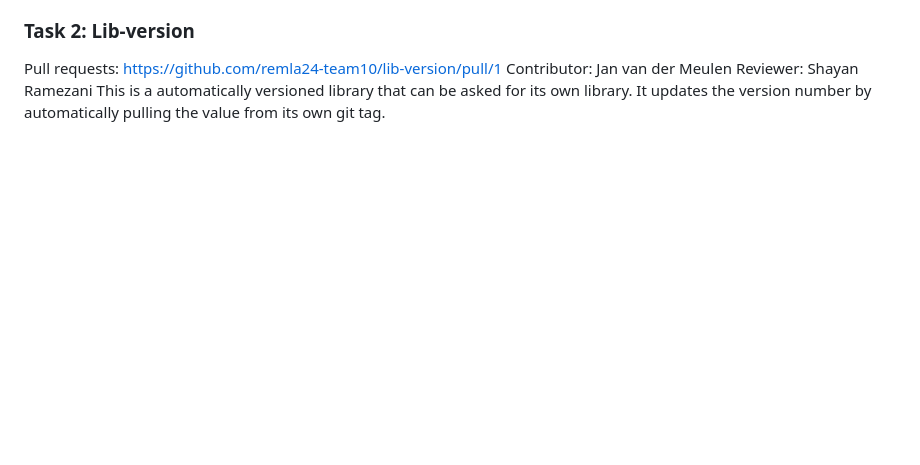
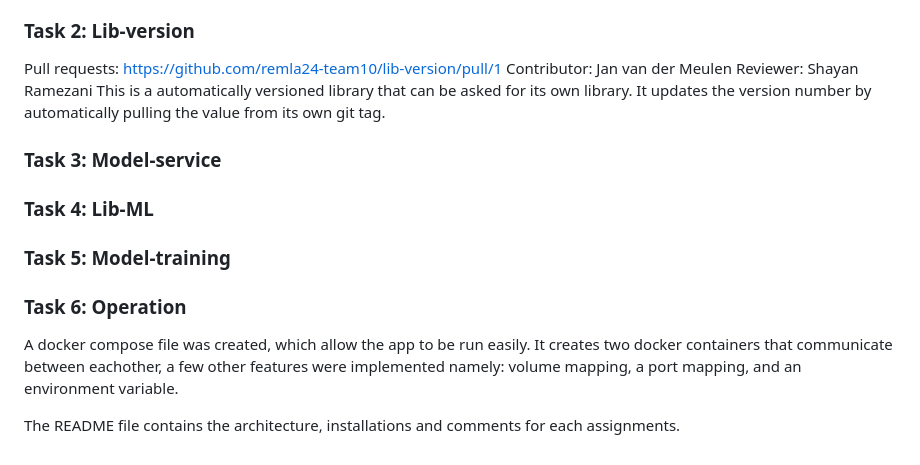
Before and after one commit to remla24-team10/operation, a Markdown page: README.md, the part around the change. Rendered like a GitHub page; blank space fills up the shorter version.

Commit message:
Add Operation part to A2 comments

```diff
--- a/README.md
+++ b/README.md
@@ -81,3 +81,18 @@ Pull requests: https://github.com/remla24-team10/lib-version/pull/1
 Contributor: Jan van der Meulen
 Reviewer: Shayan Ramezani
 This is a automatically versioned library that can be asked for its own library. It updates the version number by automatically pulling the value from its own git tag.
+
+### Task 3: Model-service
+
+### Task 4: Lib-ML
+
+### Task 5: Model-training
+
+
+### Task 6: Operation
+
+
+A docker compose file was created, which allow the app to be run easily. It creates two docker containers that communicate between eachother, a few other features were implemented namely: volume mapping, a port mapping, and
+an environment variable.
+
+The README file contains the architecture, installations and comments for each assignments.
```
